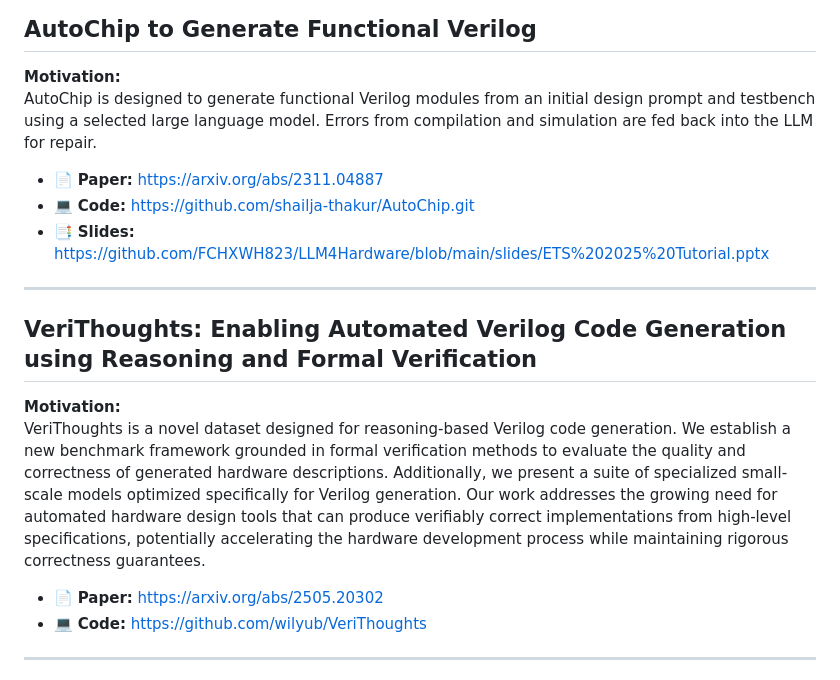
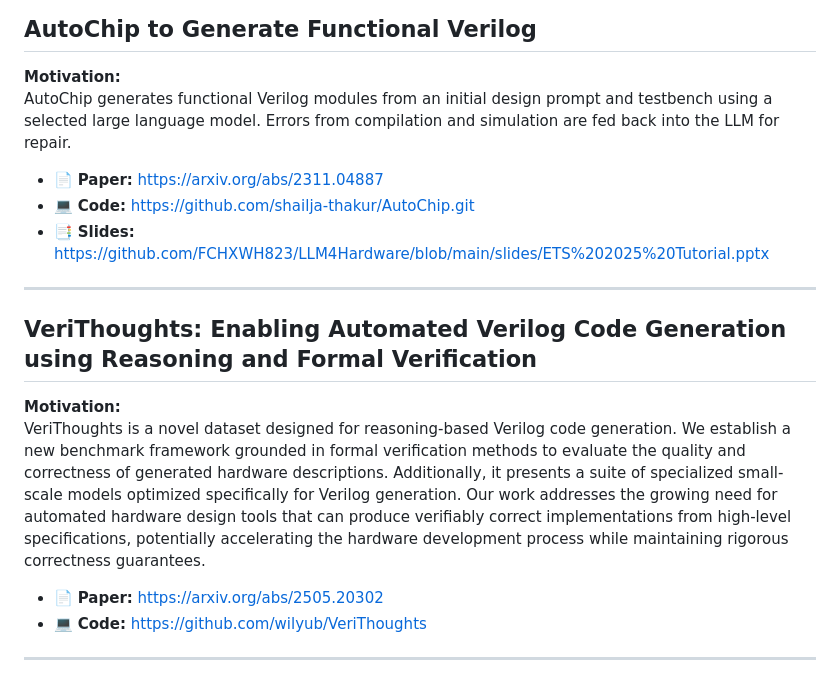
Before and after one commit to FCHXWH823/LLM4ChipDesign, a Markdown page: README.md, the part around the change. Rendered like a GitHub page.

```diff
--- a/README.md
+++ b/README.md
@@ -19,7 +19,7 @@
 
 ## AutoChip to Generate Functional Verilog
 **Motivation:**
-AutoChip is designed to generate functional Verilog modules from an initial design prompt and testbench using a selected large language model. Errors from compilation and simulation are fed back into the LLM for repair.
+AutoChip generates functional Verilog modules from an initial design prompt and testbench using a selected large language model. Errors from compilation and simulation are fed back into the LLM for repair.
 
 - 📄 **Paper:** https://arxiv.org/abs/2311.04887
 - 💻 **Code:** https://github.com/shailja-thakur/AutoChip.git
@@ -29,7 +29,7 @@ AutoChip is designed to generate functional Verilog modules from an initial desi
 
 ## VeriThoughts: Enabling Automated Verilog Code Generation using Reasoning and Formal Verification
 **Motivation:**
-VeriThoughts is a novel dataset designed for reasoning-based Verilog code generation. We establish a new benchmark framework grounded in formal verification methods to evaluate the quality and correctness of generated hardware descriptions. Additionally, we present a suite of specialized small-scale models optimized specifically for Verilog generation. Our work addresses the growing need for automated hardware design tools that can produce verifiably correct implementations from high-level specifications, potentially accelerating the hardware development process while maintaining rigorous correctness guarantees.
+VeriThoughts is a novel dataset designed for reasoning-based Verilog code generation. We establish a new benchmark framework grounded in formal verification methods to evaluate the quality and correctness of generated hardware descriptions. Additionally, it presents a suite of specialized small-scale models optimized specifically for Verilog generation. Our work addresses the growing need for automated hardware design tools that can produce verifiably correct implementations from high-level specifications, potentially accelerating the hardware development process while maintaining rigorous correctness guarantees.
 
 - 📄 **Paper:** https://arxiv.org/abs/2505.20302
 - 💻 **Code:** https://github.com/wilyub/VeriThoughts
```
